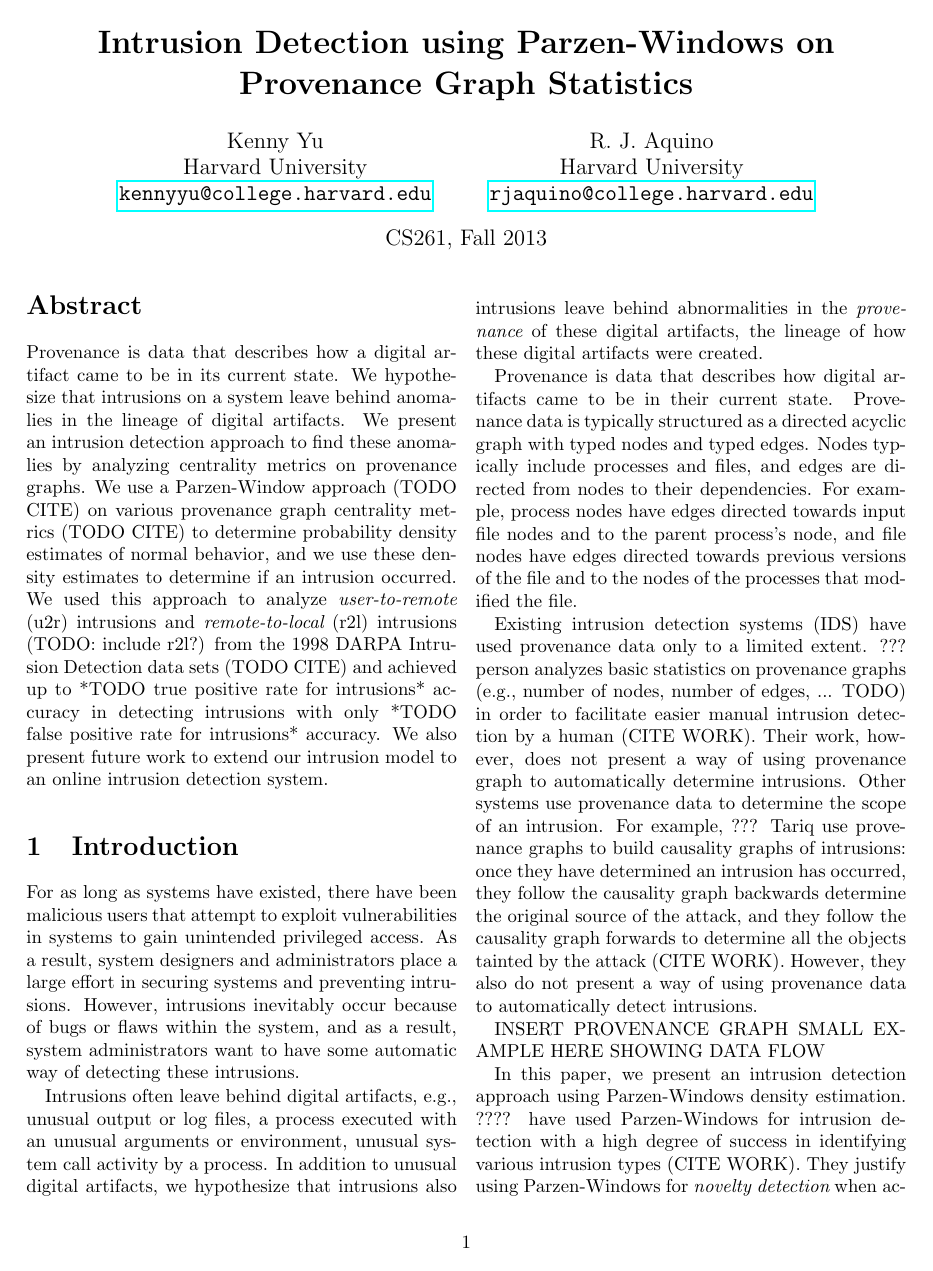
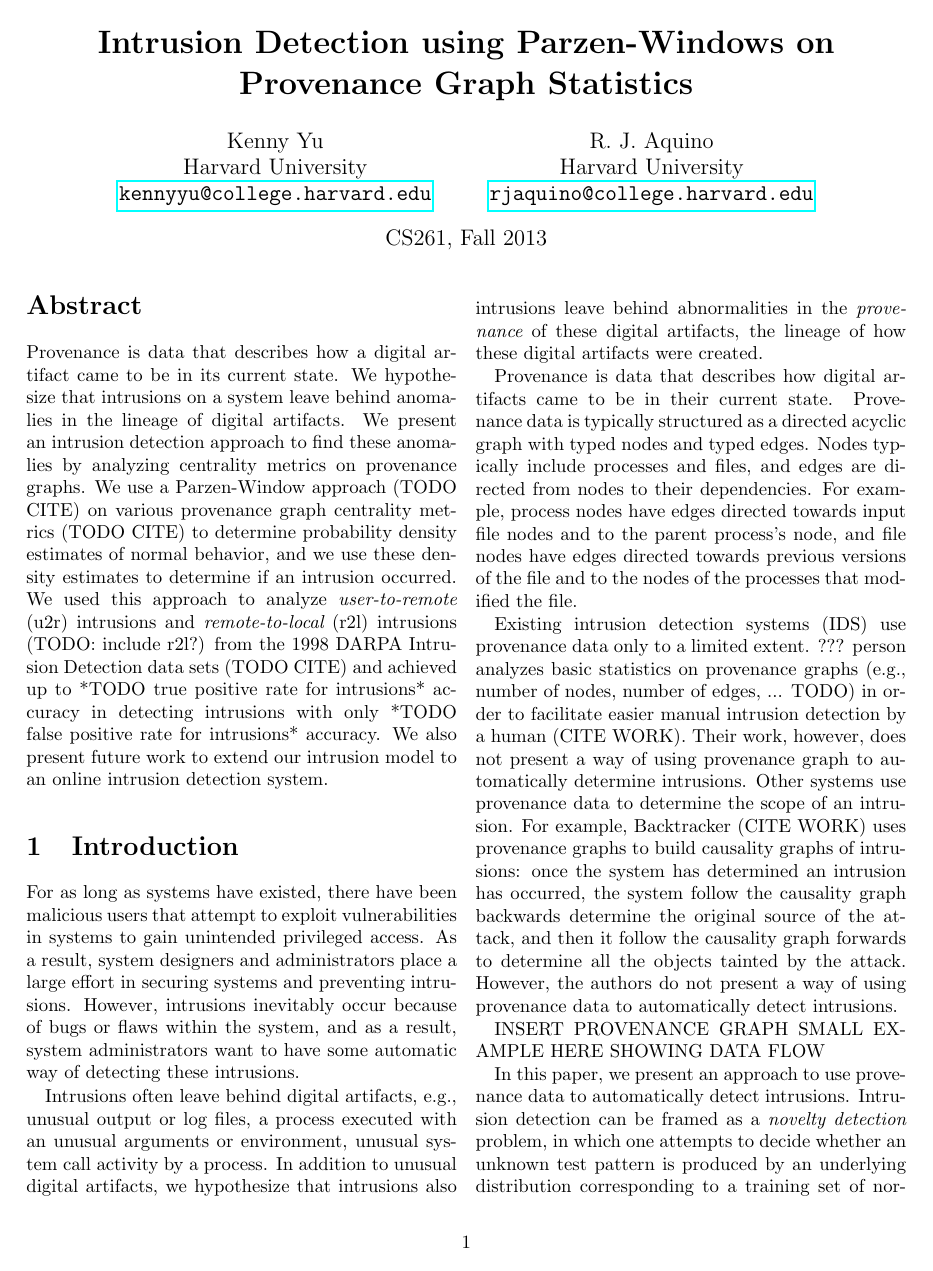
Before and after one commit to kennyyu/cs261-project, a LaTeX paper (writeup/paper-final.tex): page 1 of 2 before the commit and page 1 of 3 after it. The pictures show the PDF file writeup/paper-final.pdf that the author committed with the source.

Commit message:
wrote related work

```diff
--- a/writeup/paper-final.tex
+++ b/writeup/paper-final.tex
@@ -79,24 +79,28 @@ process nodes have edges directed towards input file nodes and to the parent pro
 file nodes have edges directed towards previous versions of the file and to the nodes of the
 processes that modified the file.
 
-Existing intrusion detection systems (IDS) have used provenance data only to a limited extent.
+Existing intrusion detection systems (IDS) use provenance data only to a limited extent.
 ??? person analyzes
 basic statistics on provenance graphs (e.g., number of nodes, number of edges, ... TODO) in order to facilitate
 easier manual intrusion detection by a human (CITE WORK). Their work, however, does not present a way of using provenance
 graph to automatically determine intrusions. Other systems use provenance data to determine the scope of an
-intrusion. For example, ??? Tariq use provenance graphs to build causality graphs of intrusions: once they have
-determined an intrusion has occurred, they follow the causality graph backwards determine the original source of the attack, and
-they follow the causality graph forwards to determine all the objects tainted by the attack (CITE WORK). However, they also
+intrusion. For example, Backtracker (CITE WORK) uses provenance graphs to build causality graphs of intrusions: once the
+system has
+determined an intrusion has occurred, the system follow the causality graph backwards determine the original source of the attack, and
+then it follow the causality graph forwards to determine all the objects tainted by the attack. However, the authors
 do not present a way of using provenance data to automatically detect intrusions.
 
 
 INSERT PROVENANCE GRAPH SMALL EXAMPLE HERE SHOWING DATA FLOW
 
-In this paper, we present an intrusion detection approach using Parzen-Windows density estimation. ???? have used
-Parzen-Windows for intrusion detection with a high degree of success in identifying various intrusion types (CITE WORK).
-They justify using Parzen-Windows for
-{\em novelty detection} when access to novel or abnormal patterns is difficult to obtain, as is the case with
-intrusions. We borrow their Parzen-Windows approach to build models of normal behavior using
+In this paper, we present an approach to use provenance data to automatically detect intrusions. Intrusion
+detection can be framed as a {\em novelty detection} problem, in which one attempts to decide whether
+an unknown test pattern is produced by an underlying distribution corresponding to a training set
+of normal patterns (CITE WORK). However, ???authors note that in the case of intrusion detection, novel
+or abnormal patterns are typically difficult to obtain, and as a result, they present a {\em Parzen-Window} approach
+for non-parametric density estimation. Using this technique, they obtain a high degree of success
+in identifying various intrusion types (CITE WORK). Because obtaining abnormal patterns is difficult,
+we borrow their Parzen-Window approach to build models of normal behavior using
 various provenance graph statistics and graph centrality metrics, and we evaluate the success of this technique
 on {\em user-to-local} (u2l) intrusions, intrusions that provide unauthorized access to local superuser (root) privileges.
 
```
Also changed, not shown: writeup/paper-final.pdf, writeup/paper-final.tex (2 more changed lines).
